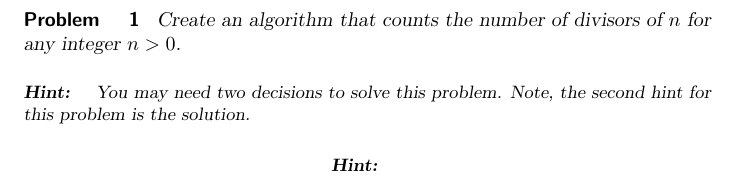
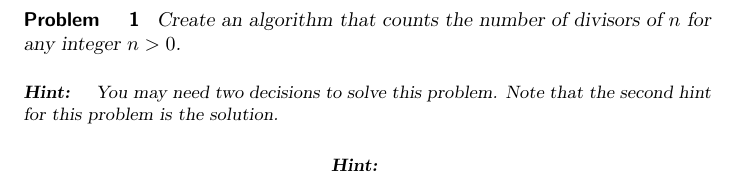
Before and after one commit to jathiel/Ximera-Xourses-NYCCT, a LaTeX document (Flowchart/Mathematica.tex): part of page 3 of 5, cut so that both start at the same text. Compiled offline with pdfLaTeX.

Commit message:
flow with op uniform

```diff
--- a/Flowchart/Mathematica.tex
+++ b/Flowchart/Mathematica.tex
@@ -33,7 +33,7 @@ Here is an example of an algorithm that computes the sum $1+2+3+\cdots+n$ for an
 \begin{problem}
 	Create an algorithm that counts the number of divisors of $n$ for any integer $n>0$.
 	\begin{hint}
-	You may need two decisions to solve this problem. Note, the second hint for this problem is the solution.
+	You may need two decisions to solve this problem. Note that the second hint for this problem is the solution.
 	\end{hint}
 
 	\begin{hint}
```
